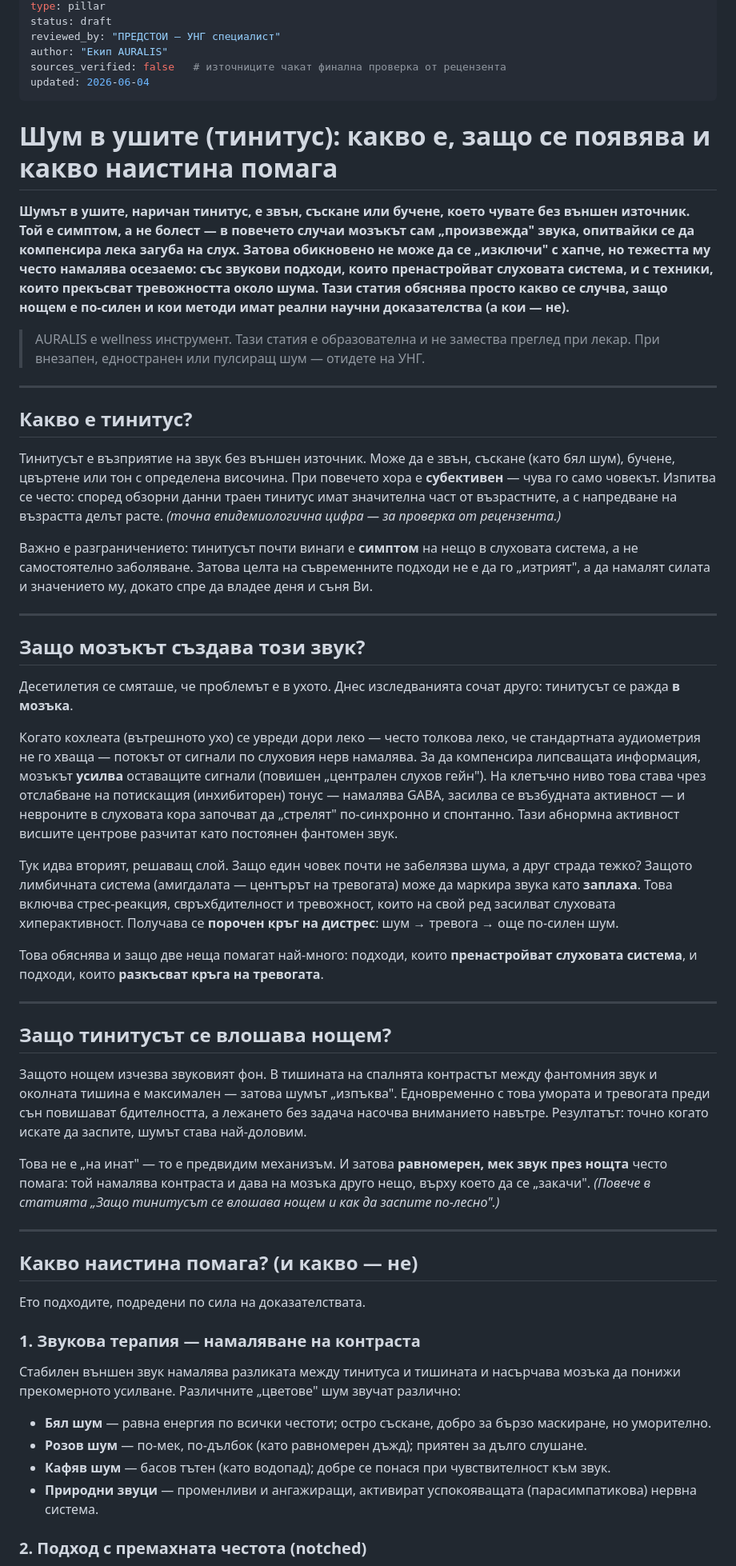
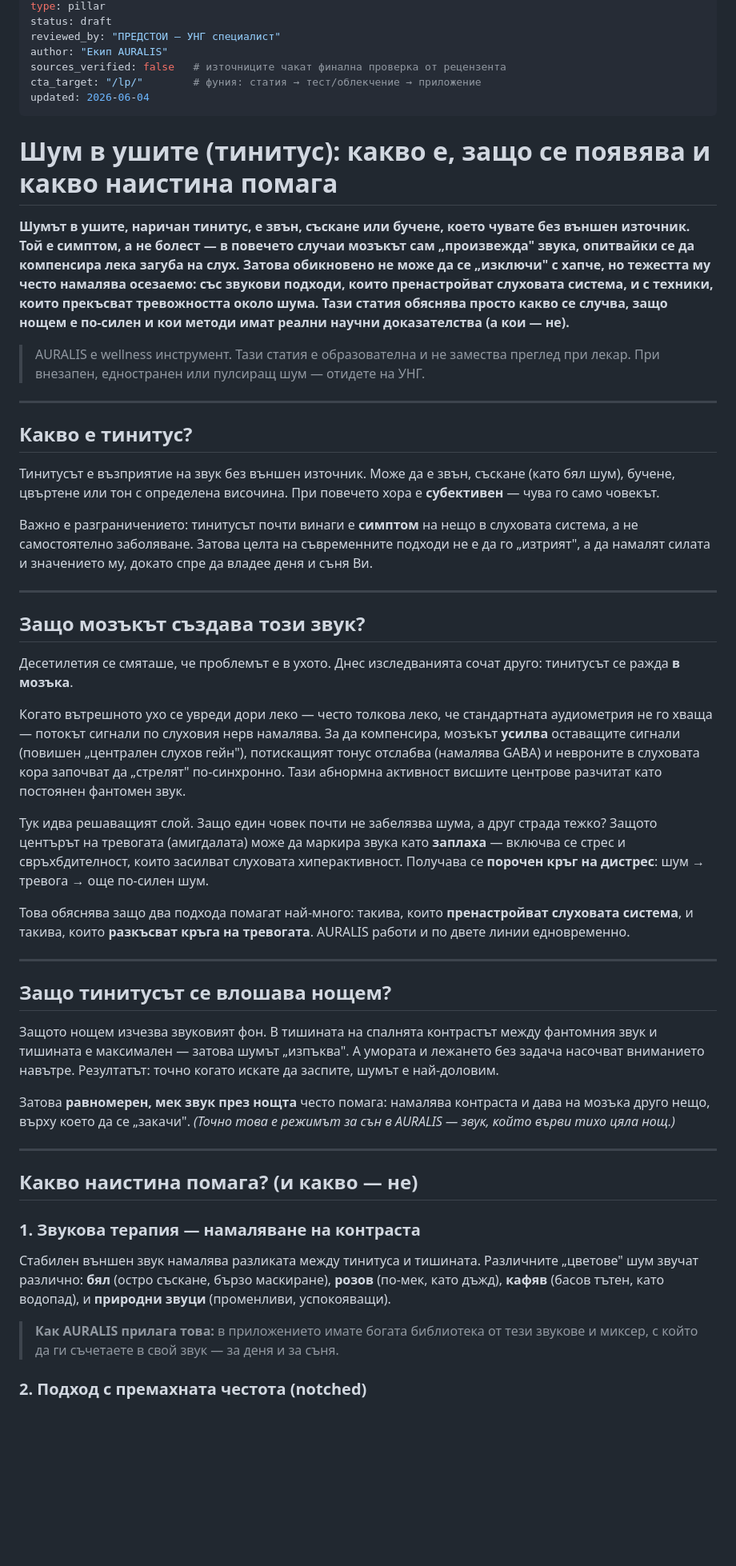
Before and after one commit to tiholenev-tech/tinnitus-app, a Markdown page: content/articles/01-tinitus-shum-v-ushite.md, the part around one of its changes. Shown at 80% size. GitHub-like rendering; blank space fills up the shorter version.

```diff
--- a/content/articles/01-tinitus-shum-v-ushite.md
+++ b/content/articles/01-tinitus-shum-v-ushite.md
@@ -8,12 +8,13 @@ status: draft
 reviewed_by: "ПРЕДСТОИ — УНГ специалист"
 author: "Екип AURALIS"
 sources_verified: false   # източниците чакат финална проверка от рецензента
+cta_target: "/lp/"        # фуния: статия → тест/облекчение → приложение
 updated: 2026-06-04
 ---
 
 # Шум в ушите (тинитус): какво е, защо се появява и какво наистина помага
 
-**Шумът в ушите, наричан тинитус, е звън, съскане или бучене, което чувате без външен източник. Той е **симптом, а не болест** — в повечето случаи мозъкът сам „произвежда" звука, опитвайки се да компенсира лека загуба на слух. Затова обикновено не може да се „изключи" с хапче, но тежестта му често намалява осезаемо: със звукови подходи, които пренастройват слуховата система, и с техники, които прекъсват тревожността около шума. Тази статия обяснява просто какво се случва, защо нощем е по-силен и кои методи имат реални научни доказателства (а кои — не).**
+**Шумът в ушите, наричан тинитус, е звън, съскане или бучене, което чувате без външен източник. Той е симптом, а не болест — в повечето случаи мозъкът сам „произвежда" звука, опитвайки се да компенсира лека загуба на слух. Затова обикновено не може да се „изключи" с хапче, но тежестта му често намалява осезаемо: със звукови подходи, които пренастройват слуховата система, и с техники, които прекъсват тревожността около шума. Тази статия обяснява просто какво се случва, защо нощем е по-силен и кои методи имат реални научни доказателства (а кои — не).**
 
 > AURALIS е wellness инструмент. Тази статия е образователна и не замества преглед при лекар. При внезапен, едностранен или пулсиращ шум — отидете на УНГ.
 
@@ -21,7 +22,7 @@ updated: 2026-06-04
 
 ## Какво е тинитус?
 
-Тинитусът е възприятие на звук без външен източник. Може да е звън, съскане (като бял шум), бучене, цвъртене или тон с определена височина. При повечето хора е **субективен** — чува го само човекът. Изпитва се често: според обзорни данни траен тинитус имат значителна част от възрастните, а с напредване на възрастта делът расте. *(точна епидемиологична цифра — за проверка от рецензента.)*
+Тинитусът е възприятие на звук без външен източник. Може да е звън, съскане (като бял шум), бучене, цвъртене или тон с определена височина. При повечето хора е **субективен** — чува го само човекът.
 
 Важно е разграничението: тинитусът почти винаги е **симптом** на нещо в слуховата система, а не самостоятелно заболяване. Затова целта на съвременните подходи не е да го „изтрият", а да намалят силата и значението му, докато спре да владее деня и съня Ви.
 
@@ -31,34 +32,29 @@ updated: 2026-06-04
 
 Десетилетия се смяташе, че проблемът е в ухото. Днес изследванията сочат друго: тинитусът се ражда **в мозъка**.
 
-Когато кохлеата (вътрешното ухо) се увреди дори леко — често толкова леко, че стандартната аудиометрия не го хваща — потокът от сигнали по слуховия нерв намалява. За да компенсира липсващата информация, мозъкът **усилва** оставащите сигнали (повишен „централен слухов гейн"). На клетъчно ниво това става чрез отслабване на потискащия (инхибиторен) тонус — намалява GABA, засилва се възбудната активност — и невроните в слуховата кора започват да „стрелят" по-синхронно и спонтанно. Тази абнормна активност висшите центрове разчитат като постоянен фантомен звук.
+Когато вътрешното ухо се увреди дори леко — често толкова леко, че стандартната аудиометрия не го хваща — потокът сигнали по слуховия нерв намалява. За да компенсира, мозъкът **усилва** оставащите сигнали (повишен „централен слухов гейн"), потискащият тонус отслабва (намалява GABA) и невроните в слуховата кора започват да „стрелят" по-синхронно. Тази абнормна активност висшите центрове разчитат като постоянен фантомен звук.
 
-Тук идва вторият, решаващ слой. Защо един човек почти не забелязва шума, а друг страда тежко? Защото лимбичната система (амигдалата — центърът на тревогата) може да маркира звука като **заплаха**. Това включва стрес-реакция, свръхбдителност и тревожност, които на свой ред засилват слуховата хиперактивност. Получава се **порочен кръг на дистрес**: шум → тревога → още по-силен шум.
+Тук идва решаващият слой. Защо един човек почти не забелязва шума, а друг страда тежко? Защото центърът на тревогата (амигдалата) може да маркира звука като **заплаха** — включва се стрес и свръхбдителност, които засилват слуховата хиперактивност. Получава се **порочен кръг на дистрес**: шум → тревога → още по-силен шум.
 
-Това обяснява и защо две неща помагат най-много: подходи, които **пренастройват слуховата система**, и подходи, които **разкъсват кръга на тревогата**.
+Това обяснява защо два подхода помагат най-много: такива, които **пренастройват слуховата система**, и такива, които **разкъсват кръга на тревогата**. AURALIS работи и по двете линии едновременно.
 
 ---
 
 ## Защо тинитусът се влошава нощем?
 
-Защото нощем изчезва звуковият фон. В тишината на спалнята контрастът между фантомния звук и околната тишина е максимален — затова шумът „изпъква". Едновременно с това умората и тревогата преди сън повишават бдителността, а лежането без задача насочва вниманието навътре. Резултатът: точно когато искате да заспите, шумът става най-доловим.
+Защото нощем изчезва звуковият фон. В тишината на спалнята контрастът между фантомния звук и тишината е максимален — затова шумът „изпъква". А умората и лежането без задача насочват вниманието навътре. Резултатът: точно когато искате да заспите, шумът е най-доловим.
 
-Това не е „на инат" — то е предвидим механизъм. И затова **равномерен, мек звук през нощта** често помага: той намалява контраста и дава на мозъка друго нещо, върху което да се „закачи". *(Повече в статията „Защо тинитусът се влошава нощем и как да заспите по-лесно".)*
+Затова **равномерен, мек звук през нощта** често помага: намалява контраста и дава на мозъка друго нещо, върху което да се „закачи". *(Точно това е режимът за сън в AURALIS — звук, който върви тихо цяла нощ.)*
 
 ---
 
 ## Какво наистина помага? (и какво — не)
 
-Ето подходите, подредени по сила на доказателствата.
-
 ### 1. Звукова терапия — намаляване на контраста
 
-Стабилен външен звук намалява разликата между тинитуса и тишината и насърчава мозъка да понижи прекомерното усилване. Различните „цветове" шум звучат различно:
+Стабилен външен звук намалява разликата между тинитуса и тишината. Различните „цветове" шум звучат различно: **бял** (остро съскане, бързо маскиране), **розов** (по-мек, като дъжд), **кафяв** (басов тътен, като водопад), и **природни звуци** (променливи, успокояващи).
 
-- **Бял шум** — равна енергия по всички честоти; остро съскане, добро за бързо маскиране, но уморително.
-- **Розов шум** — по-мек, по-дълбок (като равномерен дъжд); приятен за дълго слушане.
-- **Кафяв шум** — басов тътен (като водопад); добре се понася при чувствителност към звук.
-- **Природни звуци** — променливи и ангажиращи, активират успокояващата (парасимпатикова) нервна система.
+> **Как AURALIS прилага това:** в приложението имате богата библиотека от тези звукове и миксер, с който да ги съчетаете в свой звук — за деня и за съня.
 
 ### 2. Подход с премахната честота (notched)
 
```
Also changed, not shown: other parts of content/articles/01-tinitus-shum-v-ushite.md (+34 -14 lines).
